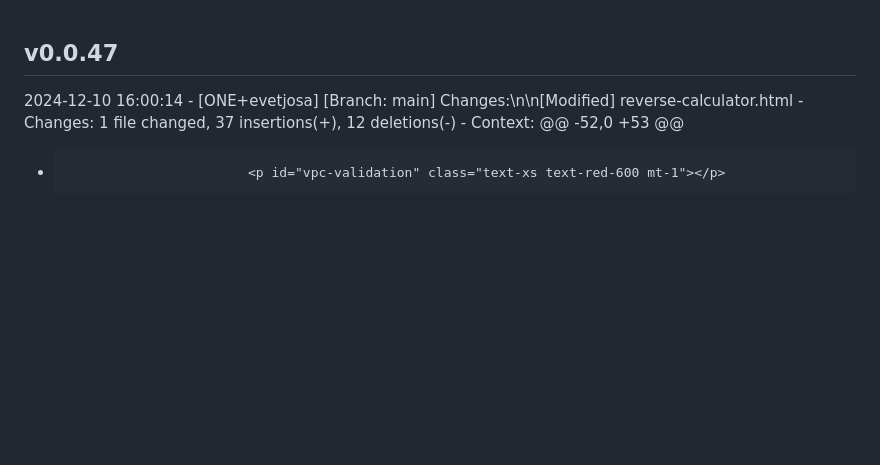
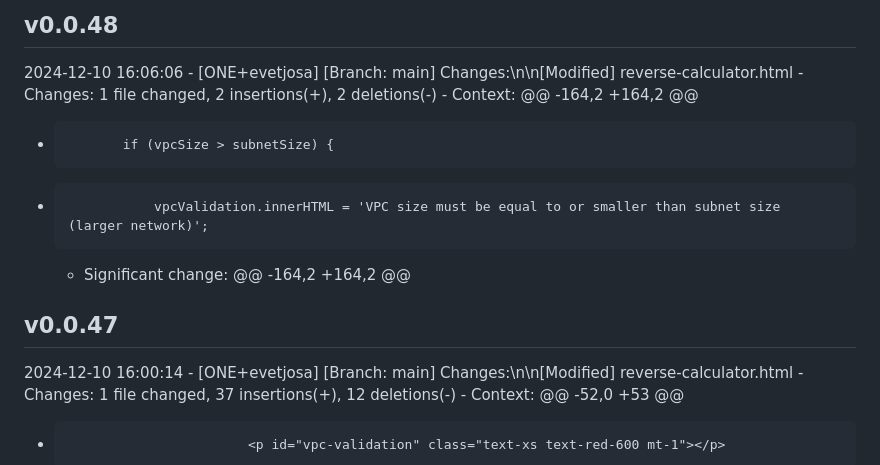
Before and after one commit to evetjo-org/evetjo-org.github.io, a Markdown page: CHANGELOG.md, the part around the change. GitHub-like rendering; blank space fills up the shorter version.

Commit message:
Update changelog for v0.0.48

```diff
--- a/CHANGELOG.md
+++ b/CHANGELOG.md
@@ -1,3 +1,13 @@
+## v0.0.48
+2024-12-10 16:06:06 - [ONE+evetjosa]
+  [Branch: main] Changes:\n\n[Modified] reverse-calculator.html
+    - Changes:  1 file changed, 2 insertions(+), 2 deletions(-)
+    - Context:
+  @@ -164,2 +164,2 @@
+  -            if (vpcSize > subnetSize) {
+  -                vpcValidation.innerHTML = 'VPC size must be equal to or smaller than subnet size (larger network)';
+    - Significant change: @@ -164,2 +164,2 @@
+
 ## v0.0.47
 2024-12-10 16:00:14 - [ONE+evetjosa]
   [Branch: main] Changes:\n\n[Modified] reverse-calculator.html
```
